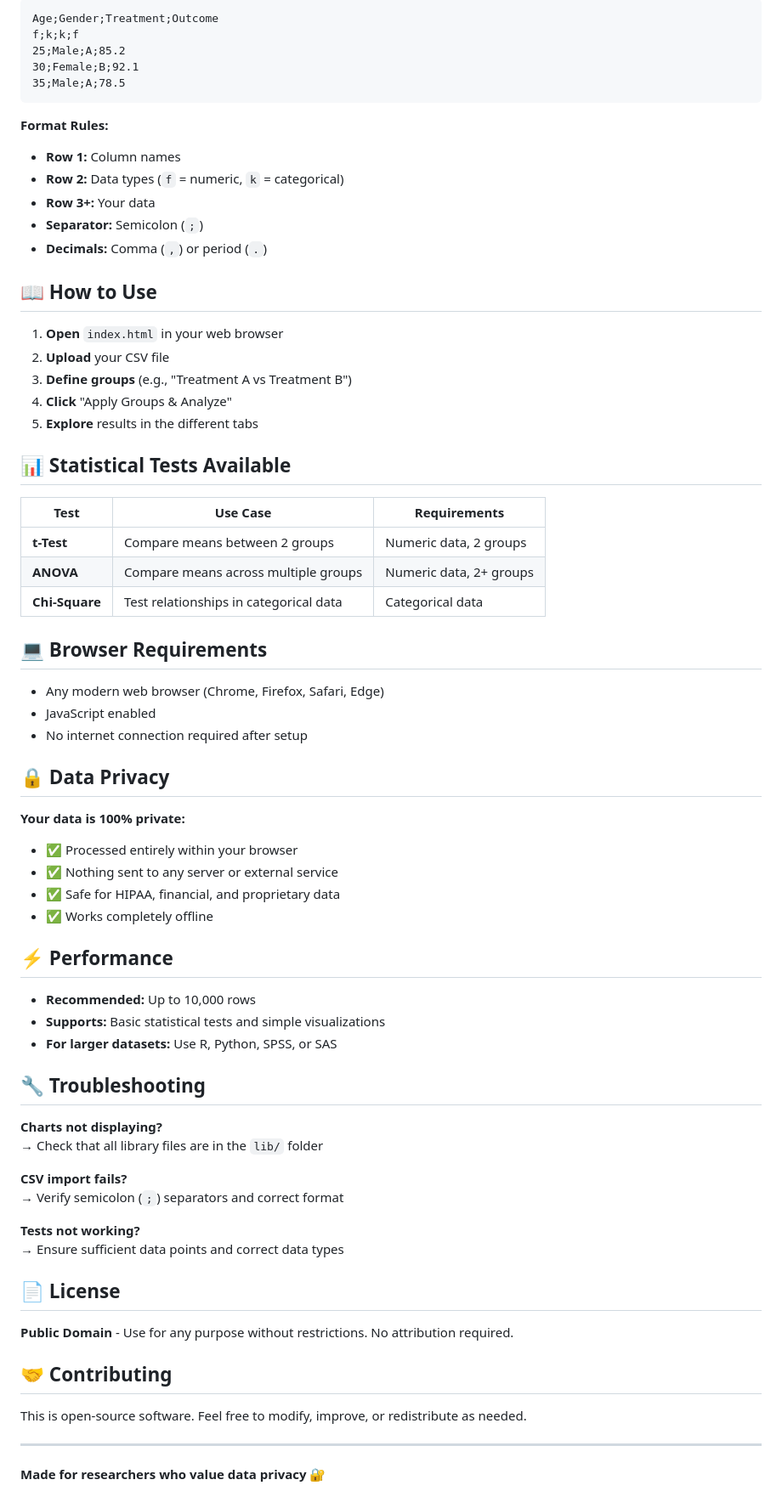
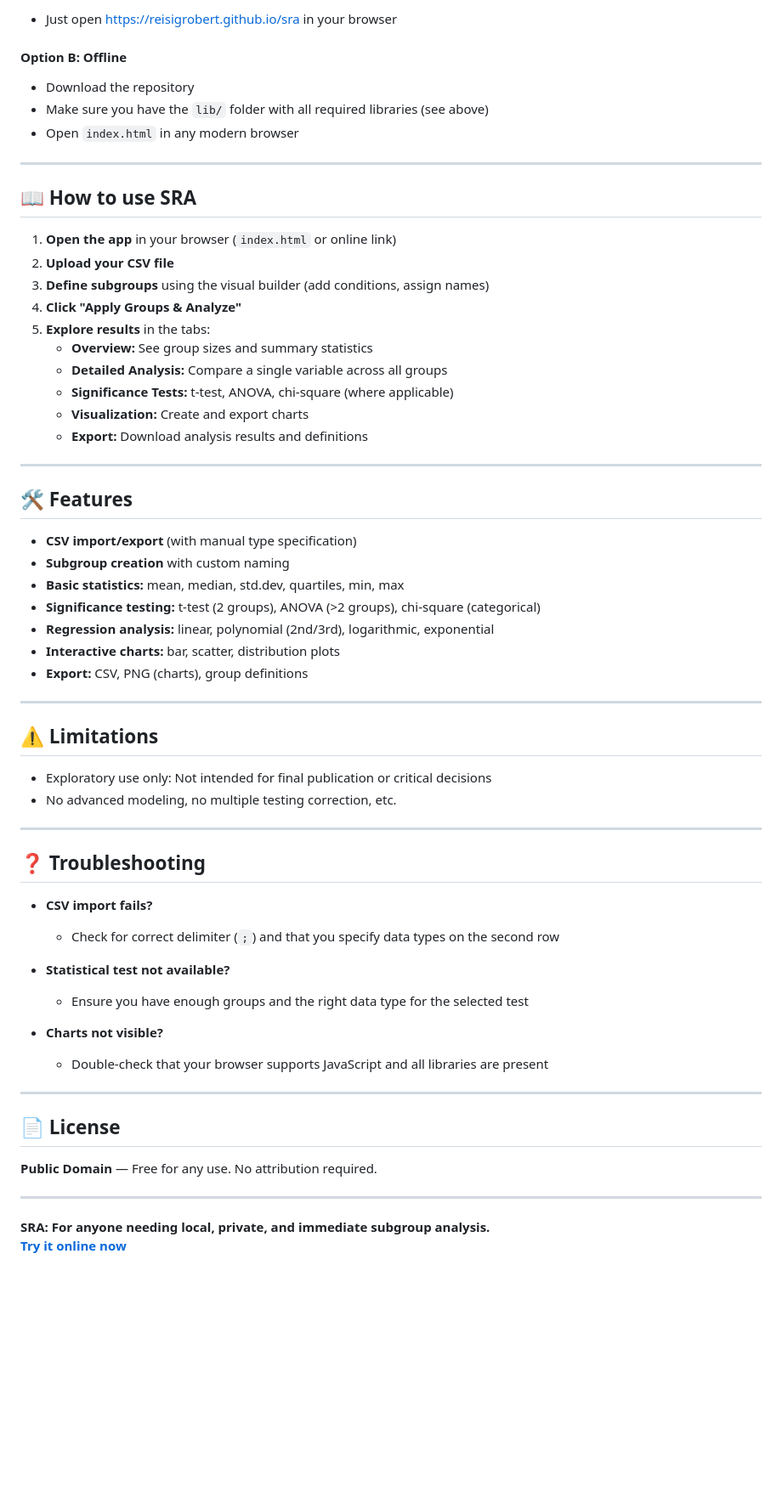
Before and after one commit to reisigrobert/sra, a Markdown page: README.md, the part around one of its changes. Shown at 85% size. Rendered like a GitHub page; blank space fills up the shorter version.

````diff
--- a/README.md
+++ b/README.md
@@ -66,74 +86,66 @@ Create a CSV file with this exact format:
 
-```csv
-Age;Gender;Treatment;Outcome
-f;k;k;f
-25;Male;A;85.2
-30;Female;B;92.1
-35;Male;A;78.5
-```
+- Just open [https://reisigrobert.github.io/sra](https://reisigrobert.github.io/sra) in your browser
 
-**Format Rules:**
-- **Row 1:** Column names
-- **Row 2:** Data types (`f` = numeric, `k` = categorical)
-- **Row 3+:** Your data
-- **Separator:** Semicolon (`;`)
-- **Decimals:** Comma (`,`) or period (`.`)
+#### **Option B: Offline**
 
-## 📖 How to Use
+- Download the repository
+- Make sure you have the `lib/` folder with all required libraries (see above)
+- Open `index.html` in any modern browser
 
-1. **Open** `index.html` in your web browser
-2. **Upload** your CSV file
-3. **Define groups** (e.g., "Treatment A vs Treatment B")
-4. **Click** "Apply Groups & Analyze"
-5. **Explore** results in the different tabs
+---
 
-## 📊 Statistical Tests Available
+## 📖 How to use SRA
 
-| Test | Use Case | Requirements |
-|------|----------|--------------|
-| **t-Test** | Compare means between 2 groups | Numeric data, 2 groups |
-| **ANOVA** | Compare means across multiple groups | Numeric data, 2+ groups |
-| **Chi-Square** | Test relationships in categorical data | Categorical data |
+1. **Open the app** in your browser (`index.html` or online link)
+2. **Upload your CSV file**
+3. **Define subgroups** using the visual builder (add conditions, assign names)
+4. **Click "Apply Groups & Analyze"**
+5. **Explore results** in the tabs:
+    - **Overview:** See group sizes and summary statistics
+    - **Detailed Analysis:** Compare a single variable across all groups
+    - **Significance Tests:** t-test, ANOVA, chi-square (where applicable)
+    - **Visualization:** Create and export charts
+    - **Export:** Download analysis results and definitions
 
-## 💻 Browser Requirements
+---
 
-- Any modern web browser (Chrome, Firefox, Safari, Edge)
-- JavaScript enabled
-- No internet connection required after setup
+## 🛠 Features
 
-## 🔒 Data Privacy
+- **CSV import/export** (with manual type specification)
+- **Subgroup creation** with custom naming
+- **Basic statistics:** mean, median, std.dev, quartiles, min, max
+- **Significance testing:** t-test (2 groups), ANOVA (>2 groups), chi-square (categorical)
+- **Regression analysis:** linear, polynomial (2nd/3rd), logarithmic, exponential
+- **Interactive charts:** bar, scatter, distribution plots
+- **Export:** CSV, PNG (charts), group definitions
 
-**Your data is 100% private:**
-- ✅ Processed entirely within your browser
-- ✅ Nothing sent to any server or external service
-- ✅ Safe for HIPAA, financial, and proprietary data
-- ✅ Works completely offline
+---
 
-## ⚡ Performance
+## ⚠️ Limitations
 
-- **Recommended:** Up to 10,000 rows
-- **Supports:** Basic statistical tests and simple visualizations
-- **For larger datasets:** Use R, Python, SPSS, or SAS
+- Exploratory use only: Not intended for final publication or critical decisions
+- No advanced modeling, no multiple testing correction, etc.
 
-## 🔧 Troubleshooting
+---
 
-**Charts not displaying?**
-→ Check that all library files are in the `lib/` folder
+## ❓ Troubleshooting
 
-**CSV import fails?**
-→ Verify semicolon (`;`) separators and correct format
+- **CSV import fails?**
+  - Check for correct delimiter (`;`) and that you specify data types on the second row
 
-**Tests not working?**
-→ Ensure sufficient data points and correct data types
+- **Statistical test not available?**
+  - Ensure you have enough groups and the right data type for the selected test
+
+- **Charts not visible?**
+  - Double-check that your browser supports JavaScript and all libraries are present
+
+---
 
 ## 📄 License
 
-**Public Domain** - Use for any purpose without restrictions. No attribution required.
-
-## 🤝 Contributing
-
-This is open-source software. Feel free to modify, improve, or redistribute as needed.
+**Public Domain** — Free for any use. No attribution required.
 
 ---
 
-**Made for researchers who value data privacy** 🔐
+**SRA: For anyone needing local, private, and immediate subgroup analysis.**
+**[Try it online now](https://reisigrobert.github.io/sra)**
````
Also changed, not shown: other parts of README.md (+58 -38 lines).
